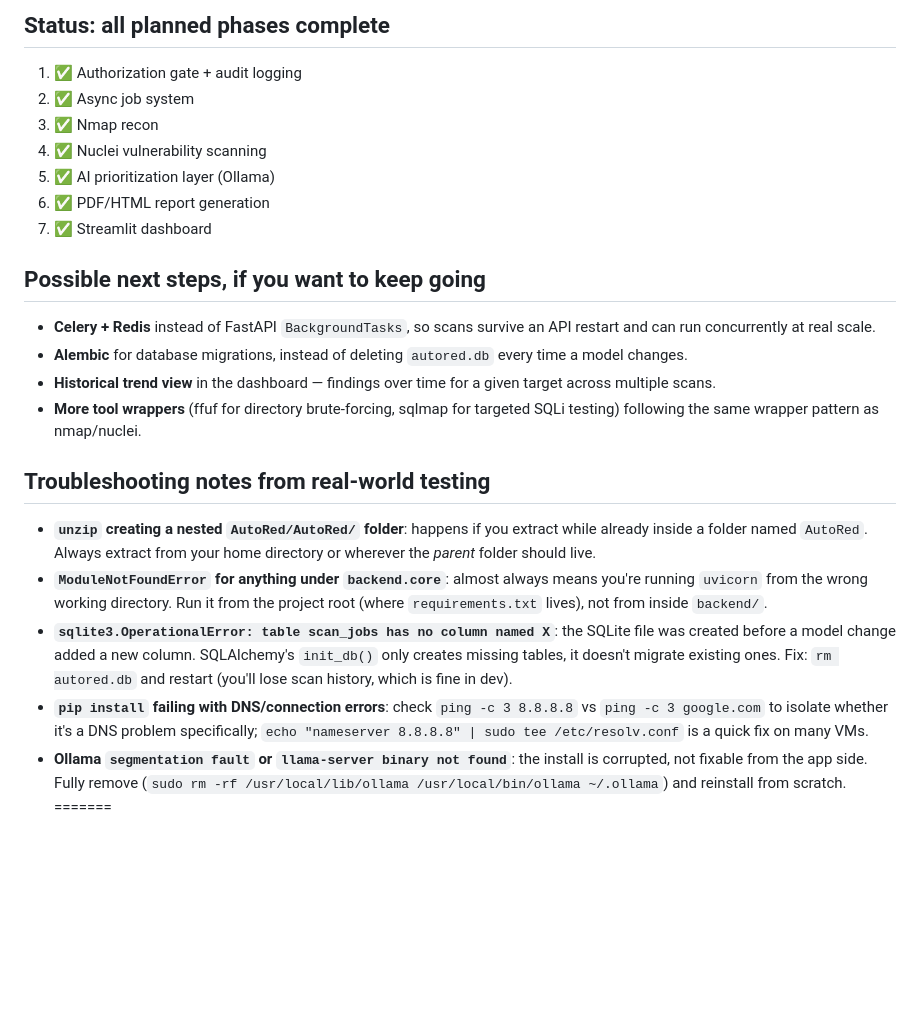
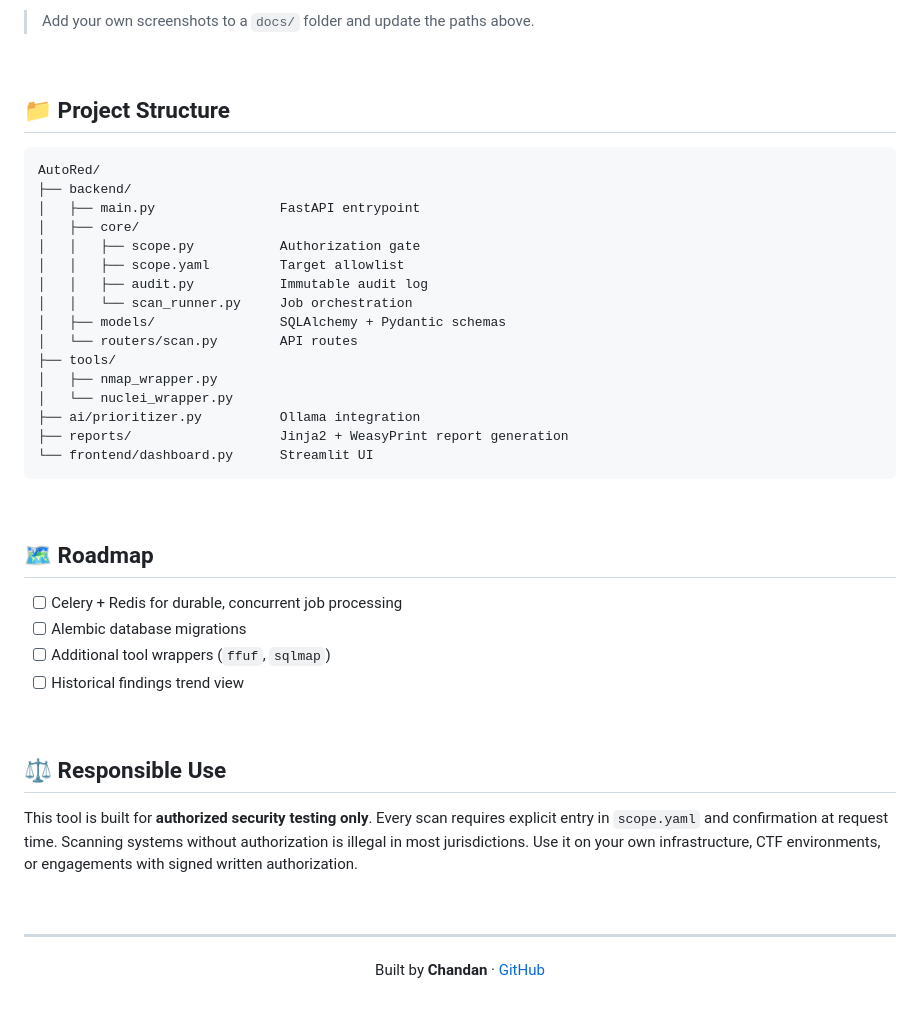
Before and after one commit to chandanr7711/AUTO-RED, a Markdown page: README.md, the part around one of its changes. Drawn GitHub-style; blank space fills up the shorter version.

````diff
--- a/README.md
+++ b/README.md
@@ -130,47 +192,50 @@ PDF — no curl required.
 
-## Status: all planned phases complete
+> Add your own screenshots to a `docs/` folder and update the paths above.
 
-1. ✅ Authorization gate + audit logging
-2. ✅ Async job system
-3. ✅ Nmap recon
-4. ✅ Nuclei vulnerability scanning
-5. ✅ AI prioritization layer (Ollama)
-6. ✅ PDF/HTML report generation
-7. ✅ Streamlit dashboard
+<br/>
 
-## Possible next steps, if you want to keep going
+## 📁 Project Structure
 
-- **Celery + Redis** instead of FastAPI `BackgroundTasks`, so scans
-  survive an API restart and can run concurrently at real scale.
-- **Alembic** for database migrations, instead of deleting
-  `autored.db` every time a model changes.
-- **Historical trend view** in the dashboard — findings over time for
-  a given target across multiple scans.
-- **More tool wrappers** (ffuf for directory brute-forcing, sqlmap for
-  targeted SQLi testing) following the same wrapper pattern as
-  nmap/nuclei.
+```
+AutoRed/
+├── backend/
+│   ├── main.py                FastAPI entrypoint
+│   ├── core/
+│   │   ├── scope.py           Authorization gate
+│   │   ├── scope.yaml         Target allowlist
+│   │   ├── audit.py           Immutable audit log
+│   │   └── scan_runner.py     Job orchestration
+│   ├── models/                SQLAlchemy + Pydantic schemas
+│   └── routers/scan.py        API routes
+├── tools/
+│   ├── nmap_wrapper.py
+│   └── nuclei_wrapper.py
+├── ai/prioritizer.py          Ollama integration
+├── reports/                   Jinja2 + WeasyPrint report generation
+└── frontend/dashboard.py      Streamlit UI
+```
 
-## Troubleshooting notes from real-world testing
+<br/>
 
-- **`unzip` creating a nested `AutoRed/AutoRed/` folder**: happens if
-  you extract while already inside a folder named `AutoRed`. Always
-  extract from your home directory or wherever the *parent* folder
-  should live.
-- **`ModuleNotFoundError` for anything under `backend.core`**: almost
-  always means you're running `uvicorn` from the wrong working
-  directory. Run it from the project root (where `requirements.txt`
-  lives), not from inside `backend/`.
-- **`sqlite3.OperationalError: table scan_jobs has no column named X`**:
-  the SQLite file was created before a model change added a new
-  column. SQLAlchemy's `init_db()` only creates missing tables, it
-  doesn't migrate existing ones. Fix: `rm autored.db` and restart
-  (you'll lose scan history, which is fine in dev).
-- **`pip install` failing with DNS/connection errors**: check
-  `ping -c 3 8.8.8.8` vs `ping -c 3 google.com` to isolate whether
-  it's a DNS problem specifically; `echo "nameserver 8.8.8.8" | sudo
-  tee /etc/resolv.conf` is a quick fix on many VMs.
-- **Ollama `segmentation fault` or `llama-server binary not found`**:
-  the install is corrupted, not fixable from the app side. Fully
-  remove (`sudo rm -rf /usr/local/lib/ollama /usr/local/bin/ollama
-  ~/.ollama`) and reinstall from scratch.
-=======
+## 🗺️ Roadmap
+
+- [ ] Celery + Redis for durable, concurrent job processing
+- [ ] Alembic database migrations
+- [ ] Additional tool wrappers (`ffuf`, `sqlmap`)
+- [ ] Historical findings trend view
+
+<br/>
+
+## ⚖️ Responsible Use
+
+This tool is built for **authorized security testing only**. Every scan requires explicit entry in `scope.yaml` and confirmation at request time. Scanning systems without authorization is illegal in most jurisdictions. Use it on your own infrastructure, CTF environments, or engagements with signed written authorization.
+
+<br/>
+
+---
+
+<div align="center">
+
+Built by **Chandan** · [GitHub](https://github.com/chandanr7711)
+
+</div>
````
Also changed, not shown: other parts of README.md (+158 -96 lines).
